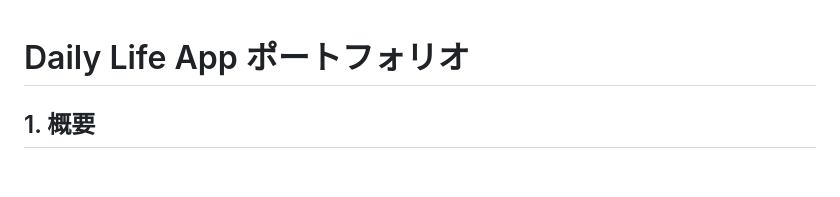
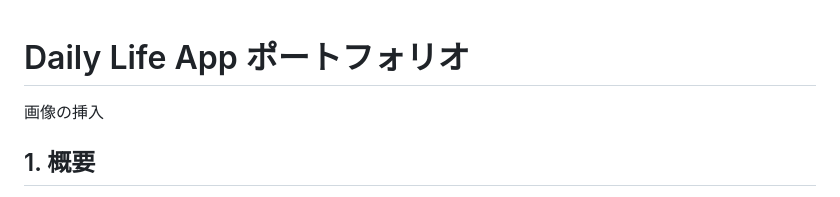
Before and after one commit to yuzz87/daily-App-ios-vercel, a Markdown page: README.md, the part around the change. Drawn GitHub-style; blank space fills up the shorter version.

```diff
--- a/README.md
+++ b/README.md
@@ -1,5 +1,7 @@
 # Daily Life App ポートフォリオ
 
+
+画像の挿入
 ## 1. 概要
 
 Daily Life App は、日常の予定管理、音声メモ、コーヒー豆記録を扱う個人向け PWA アプリケーションです。
```
Also changed, not shown: codex_voice_memo_instructions/README.md (deleted, +0 -57 lines).
